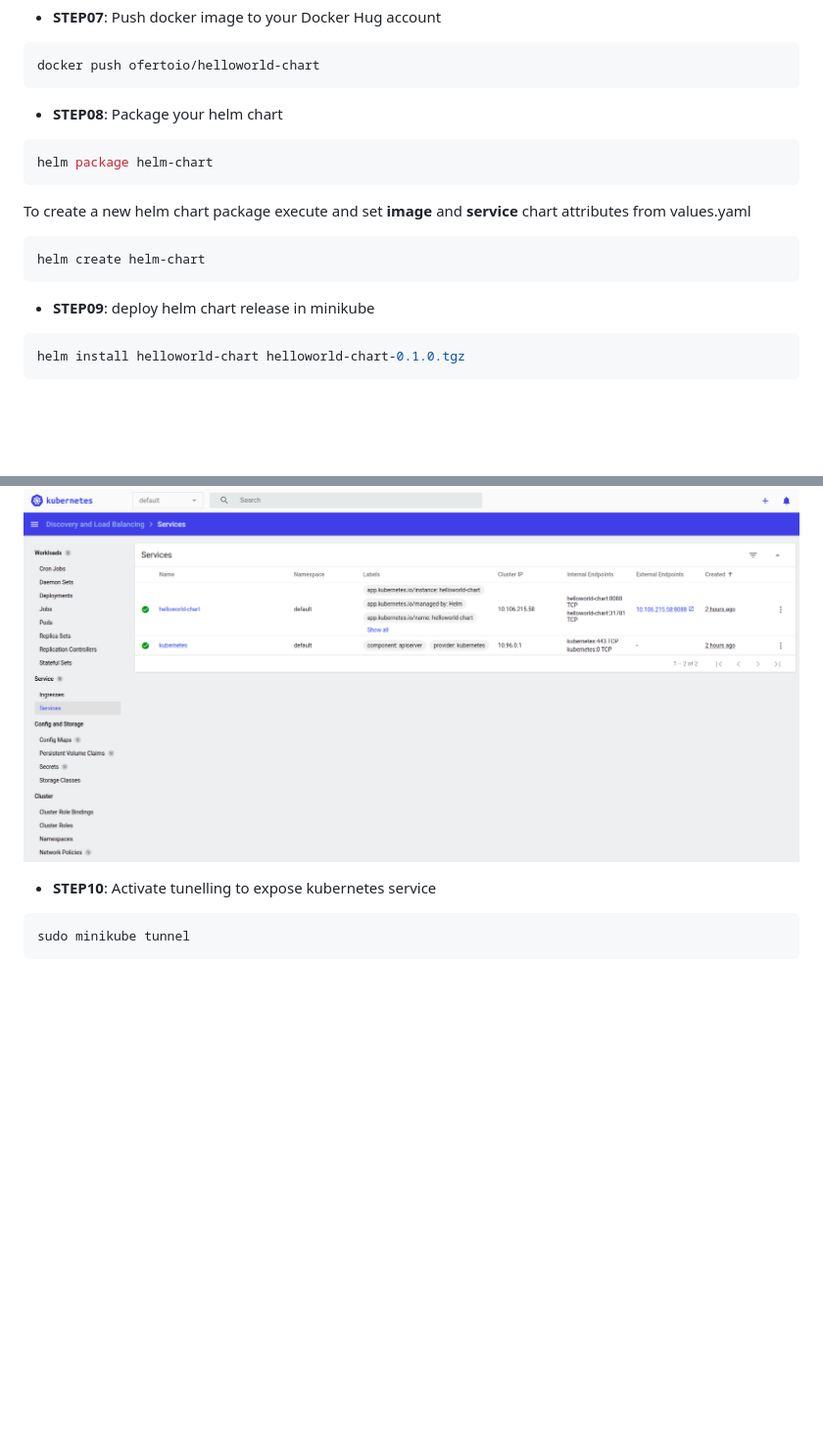
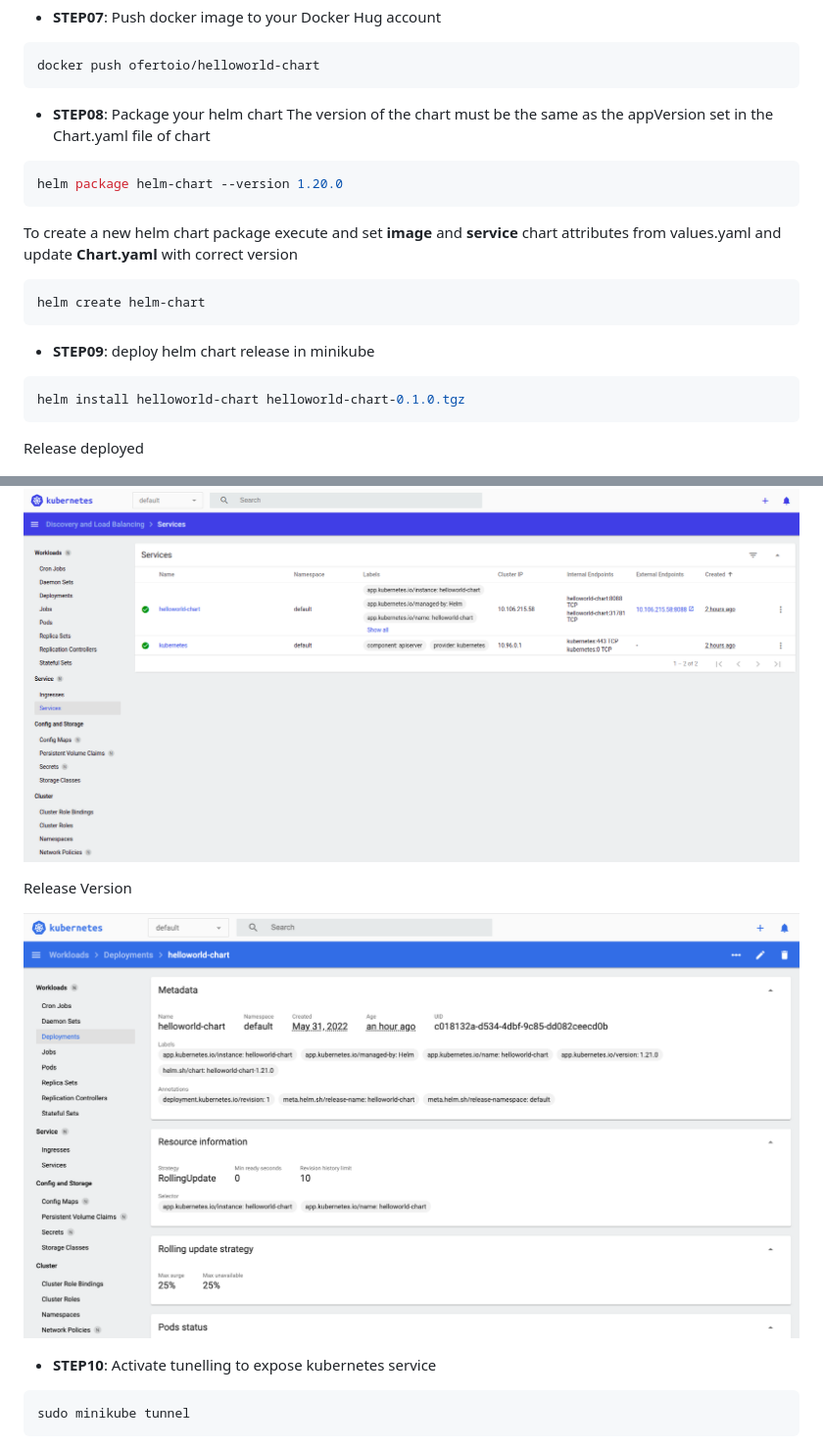
Before and after one commit to masalinas/poc-chart-helloworld, a Markdown page: README.md, 2 parts joined by grey strips. Shown at 98% size. Rendered like a GitHub page; pictures changed too: captures/Release_Version.png (added); blank space fills up the shorter version.

````diff
--- a/README.md
+++ b/README.md
@@ -41,11 +41,14 @@ docker push ofertoio/helloworld-chart
 ```
 
 - **STEP08**: Package your helm chart
+The version of the chart must be the same as the appVersion set in the Chart.yaml file of chart
+
 ```shell
-helm package helm-chart
+helm package helm-chart --version 1.20.0
 ```
 
-To create a new helm chart package execute and set **image** and **service** chart attributes from values.yaml
+To create a new helm chart package execute and set **image** and **service** chart attributes from values.yaml and update **Chart.yaml** with correct version
+
 ```shell
 helm create helm-chart
 ```
@@ -55,7 +58,13 @@ helm create helm-chart
 helm install helloworld-chart helloworld-chart-0.1.0.tgz
 ```
 
+Release deployed
+
 ![kubernetes Dashboard](captures/kubernetes_dashboard.png "kubernetes Dashboard")
+
+Release Version
+
+![Release Version](captures/Release_Version.png "Release Version")
 
 - **STEP10**: Activate tunelling to expose kubernetes service
 ```shell
````
Also changed, not shown: other parts of README.md (+39 -2 lines), 4 other files.
